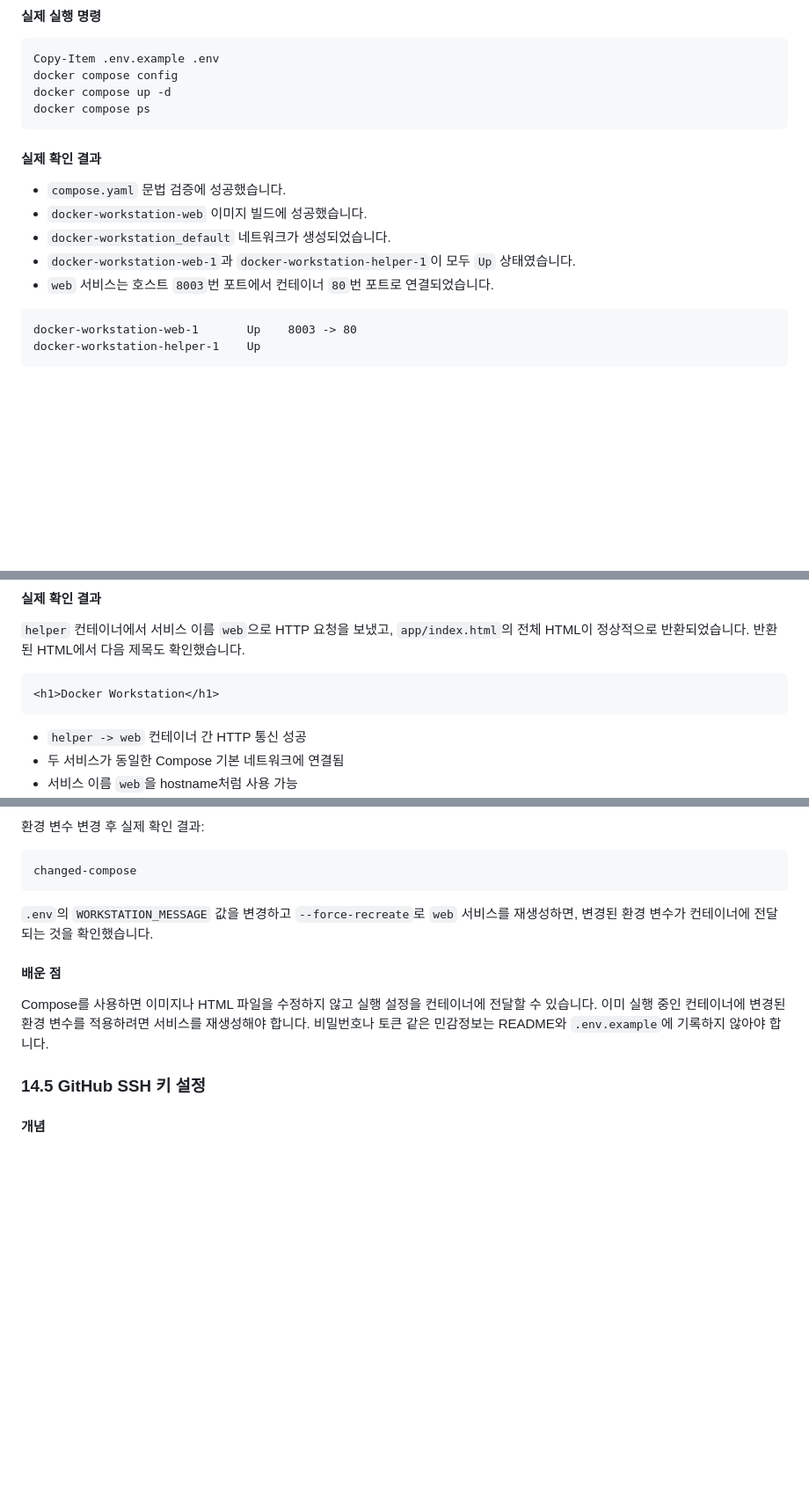
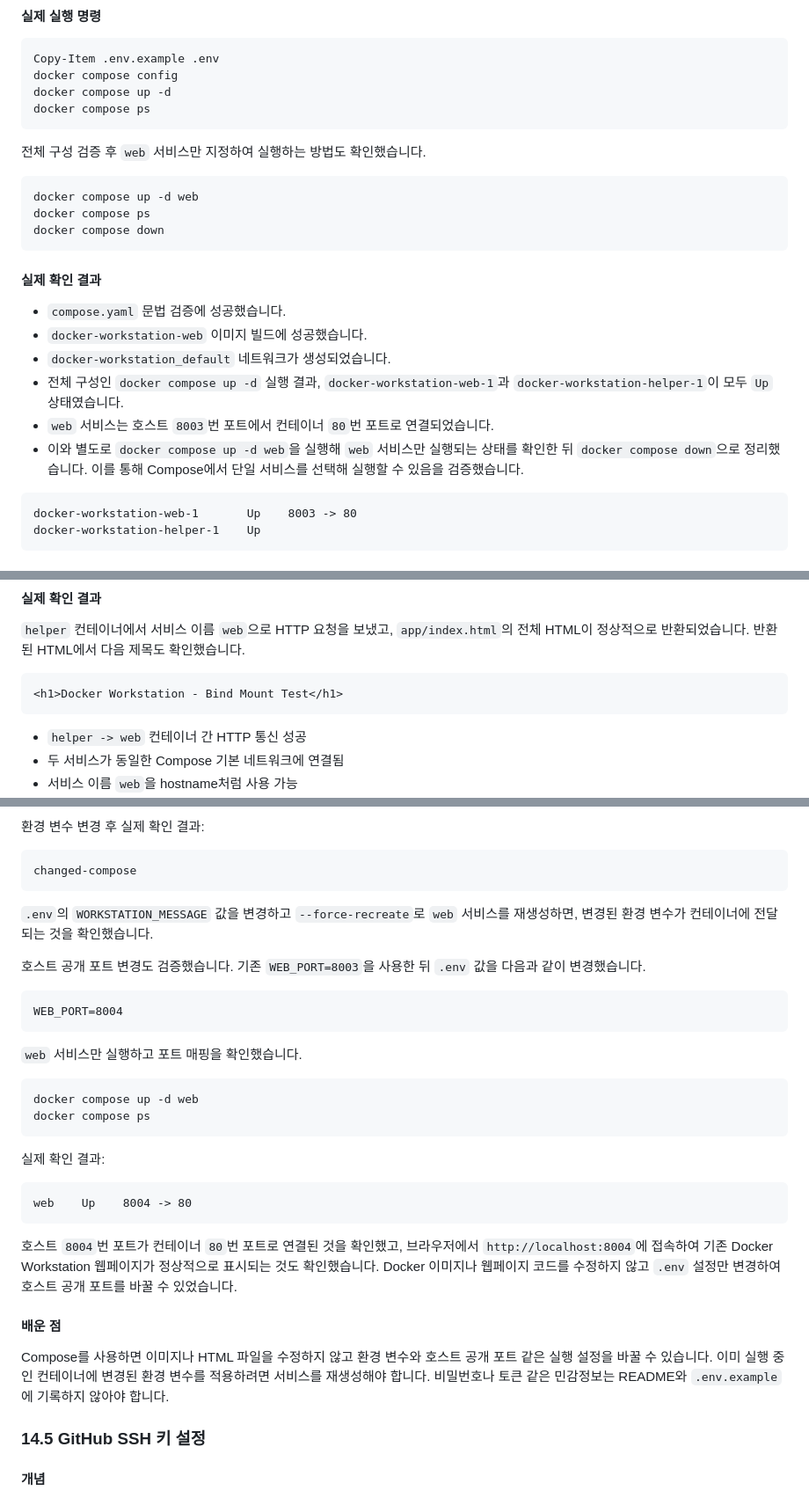
Before and after one commit to gareal2117/codyssey-mission01-docker-workstation, a Markdown page: README.md, 3 parts joined by grey strips. Shown at 88% size. Rendered like a GitHub page; blank space fills up the shorter version.

Commit message:
docs: complete workstation mission

````diff
--- a/README.md
+++ b/README.md
@@ -543,13 +612,22 @@ docker compose up -d
 docker compose ps
 ```
 
+전체 구성 검증 후 `web` 서비스만 지정하여 실행하는 방법도 확인했습니다.
+
+```powershell
+docker compose up -d web
+docker compose ps
+docker compose down
+```
+
 #### 실제 확인 결과
 
 - `compose.yaml` 문법 검증에 성공했습니다.
 - `docker-workstation-web` 이미지 빌드에 성공했습니다.
 - `docker-workstation_default` 네트워크가 생성되었습니다.
-- `docker-workstation-web-1`과 `docker-workstation-helper-1`이 모두 `Up` 상태였습니다.
+- 전체 구성인 `docker compose up -d` 실행 결과, `docker-workstation-web-1`과 `docker-workstation-helper-1`이 모두 `Up` 상태였습니다.
 - `web` 서비스는 호스트 `8003`번 포트에서 컨테이너 `80`번 포트로 연결되었습니다.
+- 이와 별도로 `docker compose up -d web`을 실행해 `web` 서비스만 실행되는 상태를 확인한 뒤 `docker compose down`으로 정리했습니다. 이를 통해 Compose에서 단일 서비스를 선택해 실행할 수 있음을 검증했습니다.
 
 ```text
 docker-workstation-web-1       Up    8003 -> 80
@@ -588,7 +666,7 @@ docker compose exec helper wget -qO- http://web/
 `helper` 컨테이너에서 서비스 이름 `web`으로 HTTP 요청을 보냈고, `app/index.html`의 전체 HTML이 정상적으로 반환되었습니다. 반환된 HTML에서 다음 제목도 확인했습니다.
 
 ```html
-<h1>Docker Workstation</h1>
+<h1>Docker Workstation - Bind Mount Test</h1>
 ```
 
 - `helper -> web` 컨테이너 간 HTTP 통신 성공
@@ -696,9 +774,30 @@ changed-compose
 
 `.env`의 `WORKSTATION_MESSAGE` 값을 변경하고 `--force-recreate`로 `web` 서비스를 재생성하면, 변경된 환경 변수가 컨테이너에 전달되는 것을 확인했습니다.
 
+호스트 공개 포트 변경도 검증했습니다. 기존 `WEB_PORT=8003`을 사용한 뒤 `.env` 값을 다음과 같이 변경했습니다.
+
+```dotenv
+WEB_PORT=8004
+```
+
+`web` 서비스만 실행하고 포트 매핑을 확인했습니다.
+
+```powershell
+docker compose up -d web
+docker compose ps
+```
+
+실제 확인 결과:
+
+```text
+web    Up    8004 -> 80
+```
+
+호스트 `8004`번 포트가 컨테이너 `80`번 포트로 연결된 것을 확인했고, 브라우저에서 `http://localhost:8004`에 접속하여 기존 Docker Workstation 웹페이지가 정상적으로 표시되는 것도 확인했습니다. Docker 이미지나 웹페이지 코드를 수정하지 않고 `.env` 설정만 변경하여 호스트 공개 포트를 바꿀 수 있었습니다.
+
 #### 배운 점
 
-Compose를 사용하면 이미지나 HTML 파일을 수정하지 않고 실행 설정을 컨테이너에 전달할 수 있습니다. 이미 실행 중인 컨테이너에 변경된 환경 변수를 적용하려면 서비스를 재생성해야 합니다. 비밀번호나 토큰 같은 민감정보는 README와 `.env.example`에 기록하지 않아야 합니다.
+Compose를 사용하면 이미지나 HTML 파일을 수정하지 않고 환경 변수와 호스트 공개 포트 같은 실행 설정을 바꿀 수 있습니다. 이미 실행 중인 컨테이너에 변경된 환경 변수를 적용하려면 서비스를 재생성해야 합니다. 비밀번호나 토큰 같은 민감정보는 README와 `.env.example`에 기록하지 않아야 합니다.
 
 ### 14.5 GitHub SSH 키 설정
 
````
Also changed, not shown: other parts of README.md (+69 -0 lines).
